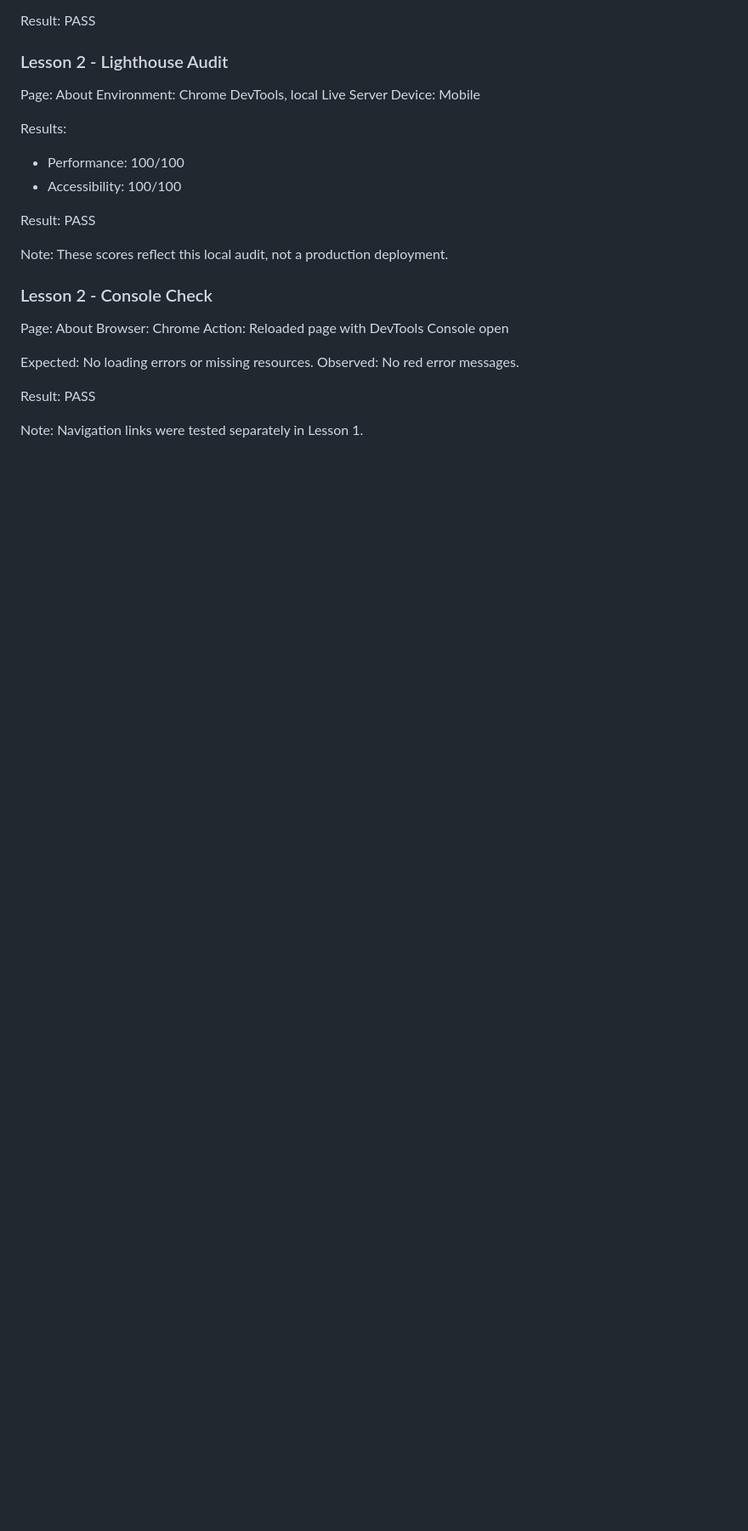
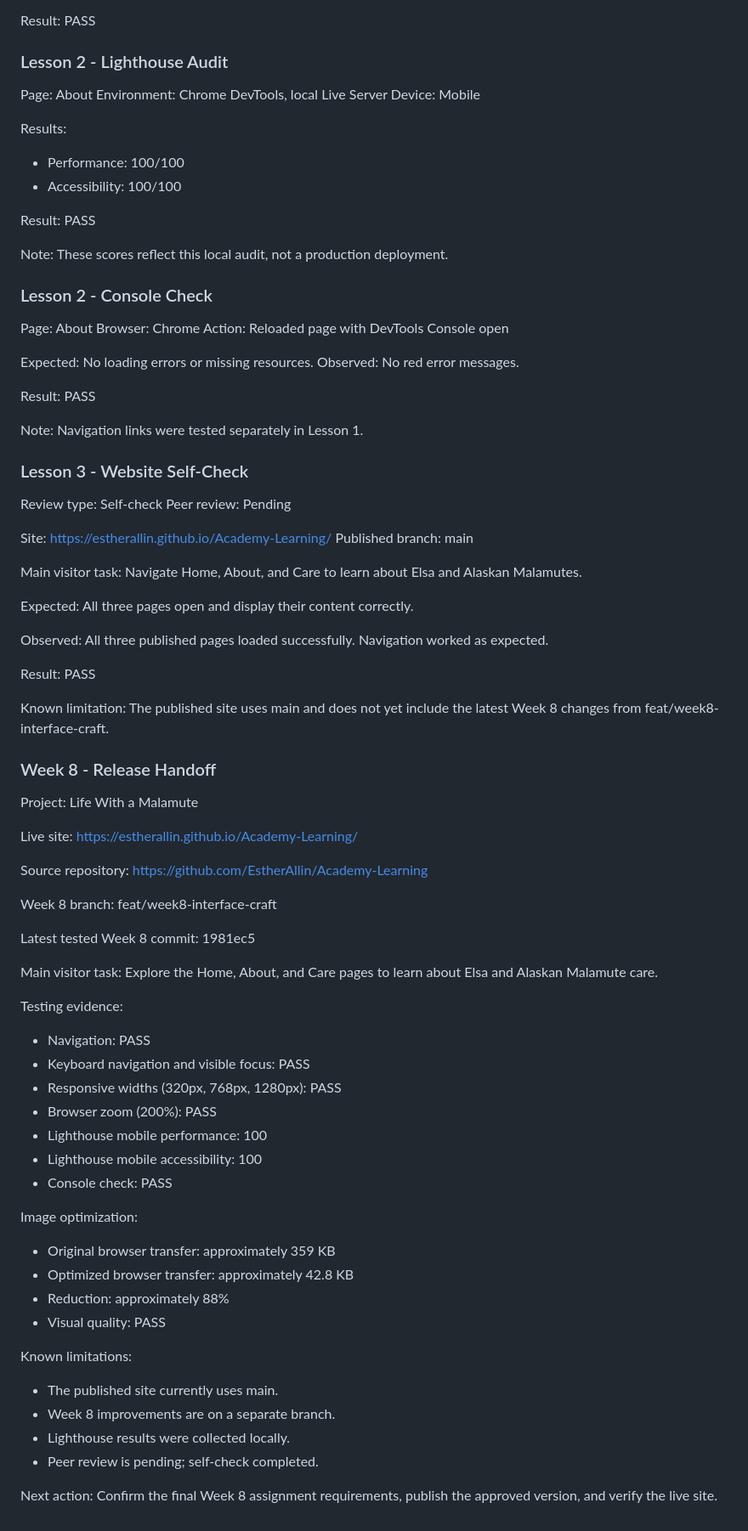
Before and after one commit to EstherAllin/Academy-Learning, a Markdown page: README.md, the part around the change. Shown at 85% size. GitHub-like rendering; blank space fills up the shorter version.

Commit message:
Add Week 8 Lesson 3 release handoff

```diff
--- a/README.md
+++ b/README.md
@@ -336,3 +336,73 @@ Observed: No red error messages.
 Result: PASS
 
 Note: Navigation links were tested separately in Lesson 1.
+
+### Lesson 3 - Website Self-Check
+
+Review type: Self-check
+Peer review: Pending
+
+Site: https://estherallin.github.io/Academy-Learning/
+Published branch: main
+
+Main visitor task:
+Navigate Home, About, and Care to learn about Elsa
+and Alaskan Malamutes.
+
+Expected:
+All three pages open and display their content correctly.
+
+Observed:
+All three published pages loaded successfully.
+Navigation worked as expected.
+
+Result: PASS
+
+Known limitation:
+The published site uses main and does not yet include
+the latest Week 8 changes from feat/week8-interface-craft.
+
+### Week 8 - Release Handoff
+
+Project: Life With a Malamute
+
+Live site:
+https://estherallin.github.io/Academy-Learning/
+
+Source repository:
+https://github.com/EstherAllin/Academy-Learning
+
+Week 8 branch:
+feat/week8-interface-craft
+
+Latest tested Week 8 commit:
+1981ec5
+
+Main visitor task:
+Explore the Home, About, and Care pages to learn
+about Elsa and Alaskan Malamute care.
+
+Testing evidence:
+- Navigation: PASS
+- Keyboard navigation and visible focus: PASS
+- Responsive widths (320px, 768px, 1280px): PASS
+- Browser zoom (200%): PASS
+- Lighthouse mobile performance: 100
+- Lighthouse mobile accessibility: 100
+- Console check: PASS
+
+Image optimization:
+- Original browser transfer: approximately 359 KB
+- Optimized browser transfer: approximately 42.8 KB
+- Reduction: approximately 88%
+- Visual quality: PASS
+
+Known limitations:
+- The published site currently uses main.
+- Week 8 improvements are on a separate branch.
+- Lighthouse results were collected locally.
+- Peer review is pending; self-check completed.
+
+Next action:
+Confirm the final Week 8 assignment requirements,
+publish the approved version, and verify the live site.
```
